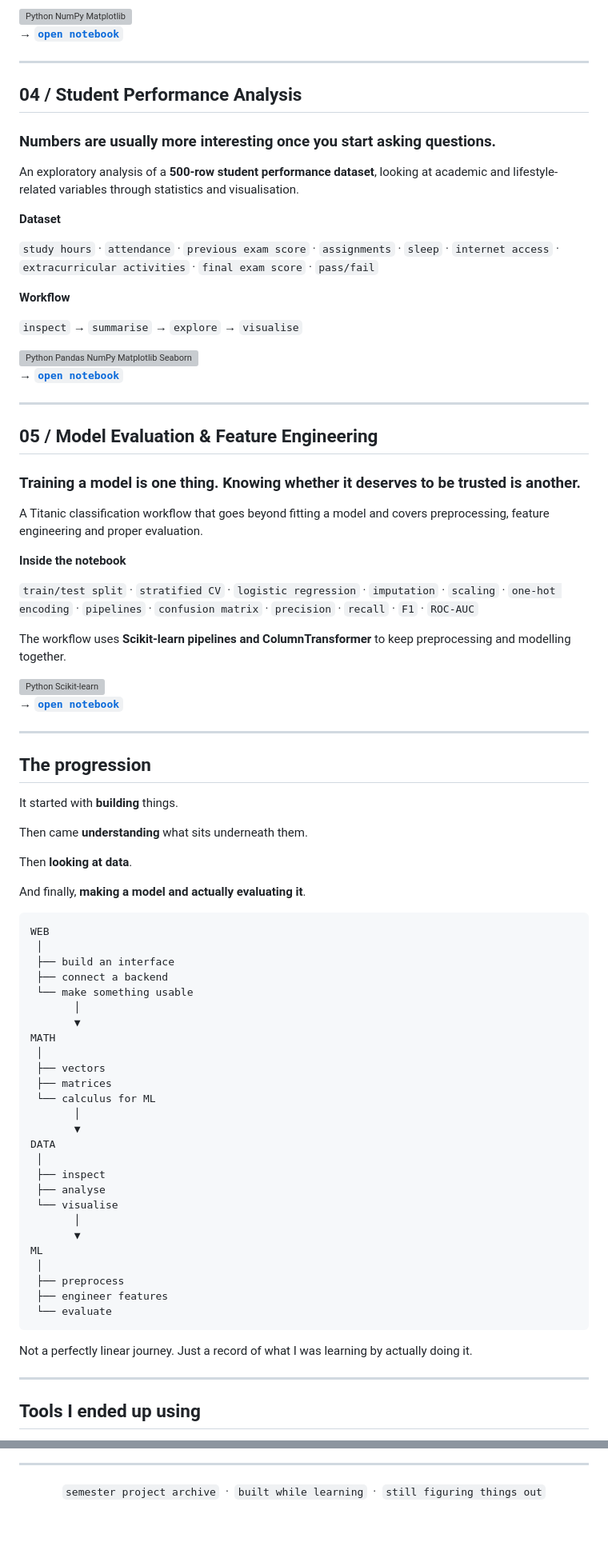
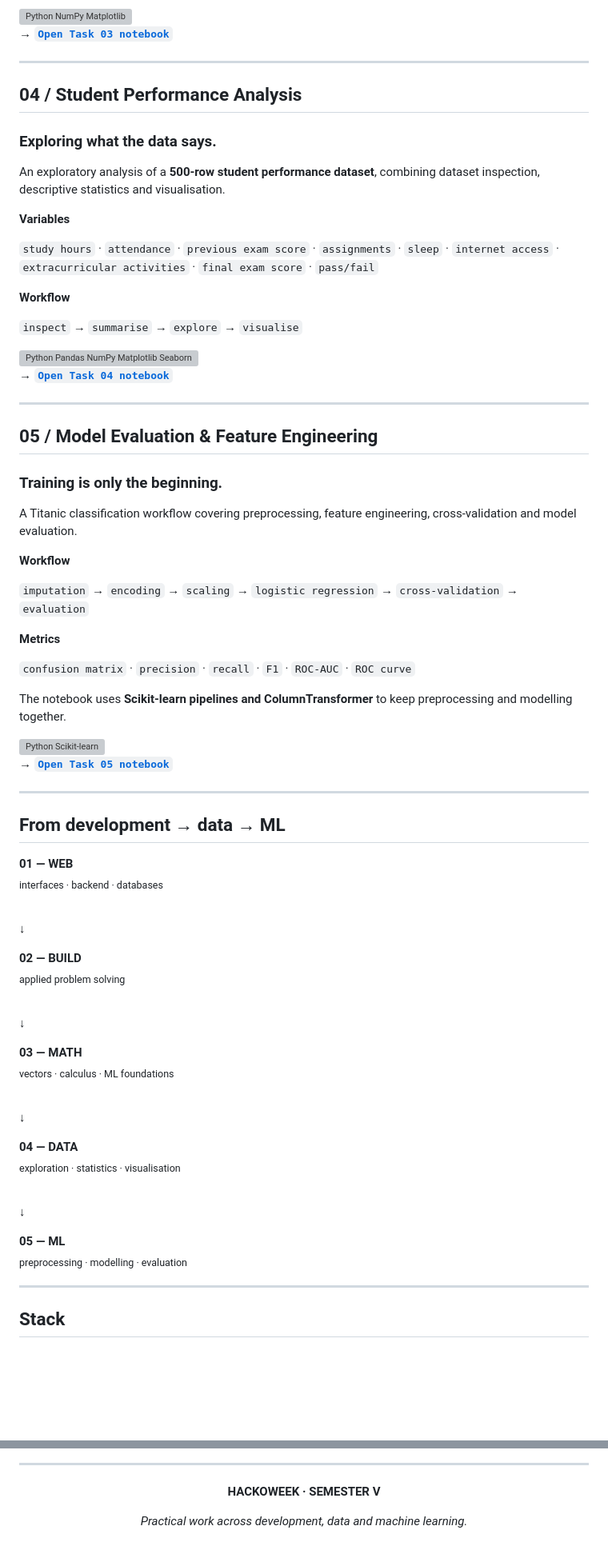
Before and after one commit to s4nskrut1/hackoweek-sem-v-2026-2027, a Markdown page: README.md, 2 parts joined by grey strips. Shown at 80% size. GitHub-like rendering; blank space fills up the shorter version; grey boxes are pictures that could not be loaded.

Commit message:
Refine Hackoweek README visual design

````diff
--- a/README.md
+++ b/README.md
@@ -90,17 +86,17 @@ The notebook uses **NumPy** for computation and **Matplotlib** for visualisation
 
 <img src="https://skillicons.dev/icons?i=python,numpy,matplotlib" alt="Python NumPy Matplotlib" />
 
-**→ [`open notebook`](./Task%203%20-%20Week%205-6.ipynb)**
+**→ [`Open Task 03 notebook`](./Task%203%20-%20Week%205-6.ipynb)**
 
 ---
 
 ## 04 / Student Performance Analysis
 
-### Numbers are usually more interesting once you start asking questions.
+### Exploring what the data says.
 
-An exploratory analysis of a **500-row student performance dataset**, looking at academic and lifestyle-related variables through statistics and visualisation.
+An exploratory analysis of a **500-row student performance dataset**, combining dataset inspection, descriptive statistics and visualisation.
 
-**Dataset**
+**Variables**
 
 `study hours` · `attendance` · `previous exam score` · `assignments` · `sleep` · `internet access` · `extracurricular activities` · `final exam score` · `pass/fail`
 
@@ -110,70 +106,67 @@ An exploratory analysis of a **500-row student performance dataset**, looking at
 
 <img src="https://skillicons.dev/icons?i=python,pandas,numpy,matplotlib,seaborn" alt="Python Pandas NumPy Matplotlib Seaborn" />
 
-**→ [`open notebook`](./Task%204%20hackoweek.ipynb)**
+**→ [`Open Task 04 notebook`](./Task%204%20hackoweek.ipynb)**
 
 ---
 
 ## 05 / Model Evaluation & Feature Engineering
 
-### Training a model is one thing. Knowing whether it deserves to be trusted is another.
+### Training is only the beginning.
 
-A Titanic classification workflow that goes beyond fitting a model and covers preprocessing, feature engineering and proper evaluation.
+A Titanic classification workflow covering preprocessing, feature engineering, cross-validation and model evaluation.
 
-**Inside the notebook**
+**Workflow**
 
-`train/test split` · `stratified CV` · `logistic regression` · `imputation` · `scaling` · `one-hot encoding` · `pipelines` · `confusion matrix` · `precision` · `recall` · `F1` · `ROC-AUC`
+`imputation` → `encoding` → `scaling` → `logistic regression` → `cross-validation` → `evaluation`
 
-The workflow uses **Scikit-learn pipelines and ColumnTransformer** to keep preprocessing and modelling together.
+**Metrics**
+
+`confusion matrix` · `precision` · `recall` · `F1` · `ROC-AUC` · `ROC curve`
+
+The notebook uses **Scikit-learn pipelines and ColumnTransformer** to keep preprocessing and modelling together.
 
 <img src="https://skillicons.dev/icons?i=python,sklearn" alt="Python Scikit-learn" />
 
-**→ [`open notebook`](./Task%205%20-%20Week%209-10.ipynb)**
+**→ [`Open Task 05 notebook`](./Task%205%20-%20Week%209-10.ipynb)**
 
 ---
 
-## The progression
+## From development → data → ML
 
-It started with **building** things.
+<p align="center">
 
-Then came **understanding** what sits underneath them.
+**01 — WEB**
+<br>
+<sub>interfaces · backend · databases</sub>
 
-Then **looking at data**.
+<br>↓<br>
 
-And finally, **making a model and actually evaluating it**.
+**02 — BUILD**
+<br>
+<sub>applied problem solving</sub>
 
-```text
-WEB
- │
- ├── build an interface
- ├── connect a backend
- └── make something usable
-       │
-       ▼
-MATH
- │
- ├── vectors
- ├── matrices
- └── calculus for ML
-       │
-       ▼
-DATA
- │
- ├── inspect
- ├── analyse
- └── visualise
-       │
-       ▼
-ML
- │
- ├── preprocess
- ├── engineer features
- └── evaluate
-```
+<br>↓<br>
 
-Not a perfectly linear journey. Just a record of what I was learning by actually doing it.
+**03 — MATH**
+<br>
+<sub>vectors · calculus · ML foundations</sub>
+
+<br>↓<br>
+
+**04 — DATA**
+<br>
+<sub>exploration · statistics · visualisation</sub>
+
+<br>↓<br>
+
+**05 — ML**
+<br>
+<sub>preprocessing · modelling · evaluation</sub>
+
+</p>
 
 ---
 
-## Tools I ended up using
+## Stack
 
@@ -185,6 +178,8 @@ Not a perfectly linear journey. Just a record of what I was learning by actually
 
 <div align="center">
 
-`semester project archive` &nbsp;·&nbsp; `built while learning` &nbsp;·&nbsp; `still figuring things out`
+**HACKOWEEK · SEMESTER V**
+
+*Practical work across development, data and machine learning.*
 
 </div>
````
Also changed, not shown: other parts of README.md (+23 -27 lines).
